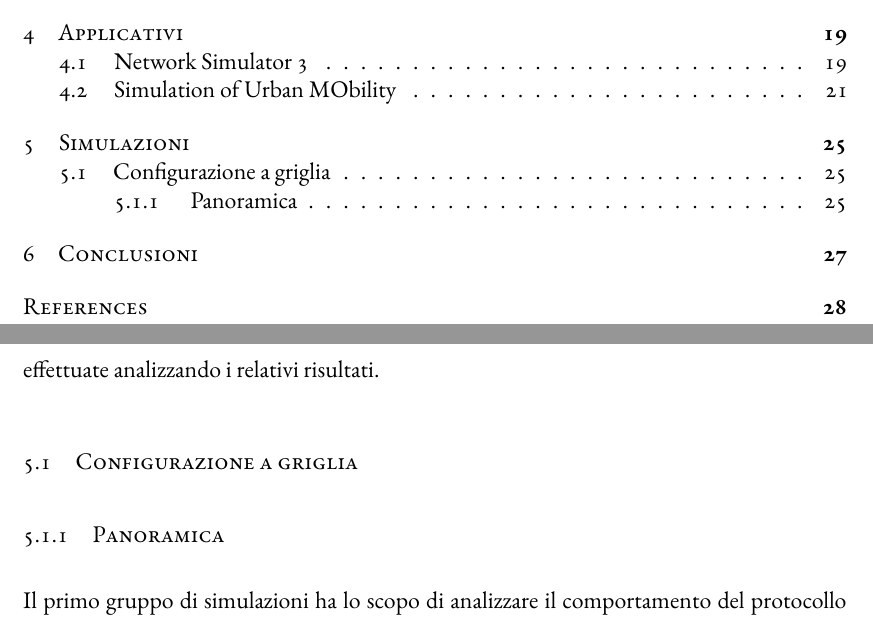
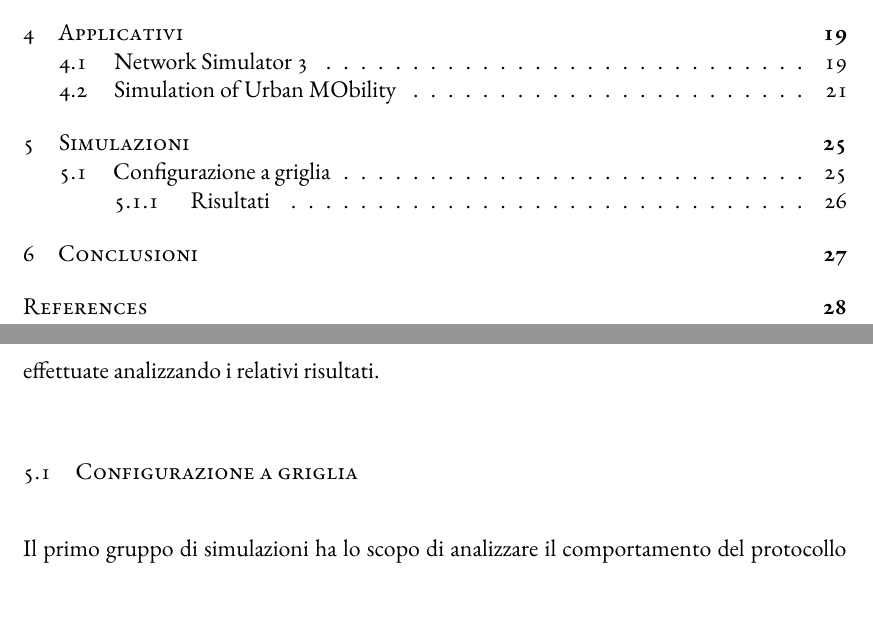
Before and after one commit to mromanelli9/master-thesis, a LaTeX thesis (doc/thesis/tesi.tex, which reads doc/thesis/chapters/simulazioni.tex): two parts of pages 7 and 41 of 46, joined at a grey line, cut so that both start at the same text. Compiled offline with XeLaTeX; a LaTeX package or settings file that is missing is left out.

Commit message:
small fixes

```diff
--- a/doc/thesis/chapters/simulazioni.tex
+++ b/doc/thesis/chapters/simulazioni.tex
@@ -10,8 +10,8 @@ Il capitolo procederà, quindi, nel dettaglio delle diverse simulazioni effettua
 % Ogni capitolo presenterà un gruppo di simulazioni, che differiscono dagli altri per scenario applicativo e configurazione.
 % NB: non è bellissimo
 %
-\section{Configurazione a griglia}
-\subsection{Panoramica}
+\section{Configurazione a griglia}\label{sec:configurazione-griglia}
+% \subsection{Panoramica}
 % Simulazioni codice barichello:
 %  - struttura simulazioni
 %  - grafici
```
Also changed, not shown: doc/thesis/figures/griglia-dettaglio-2.png (added), doc/thesis/chapters/simulazioni.tex (12 more changed lines).
